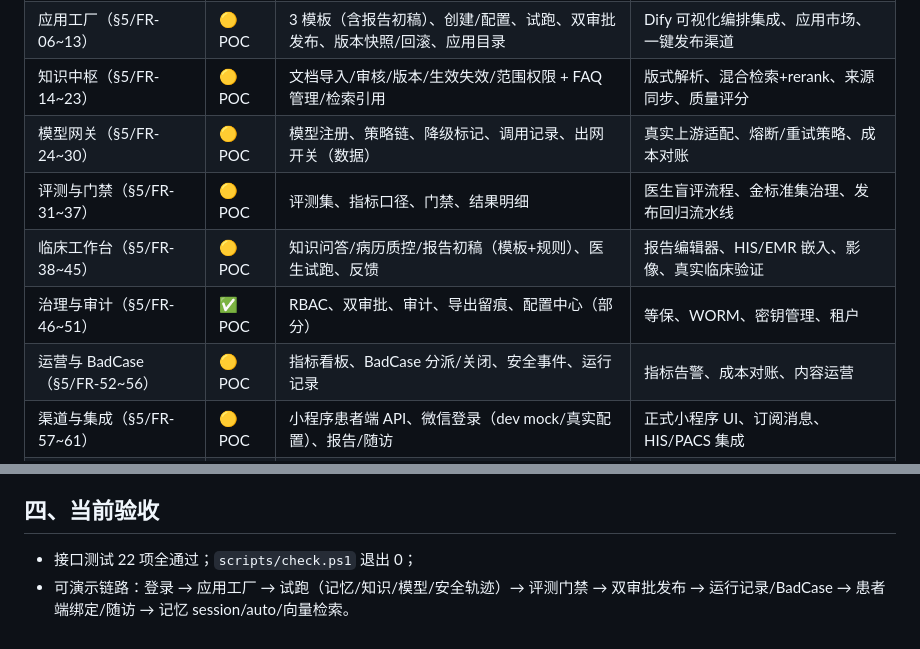
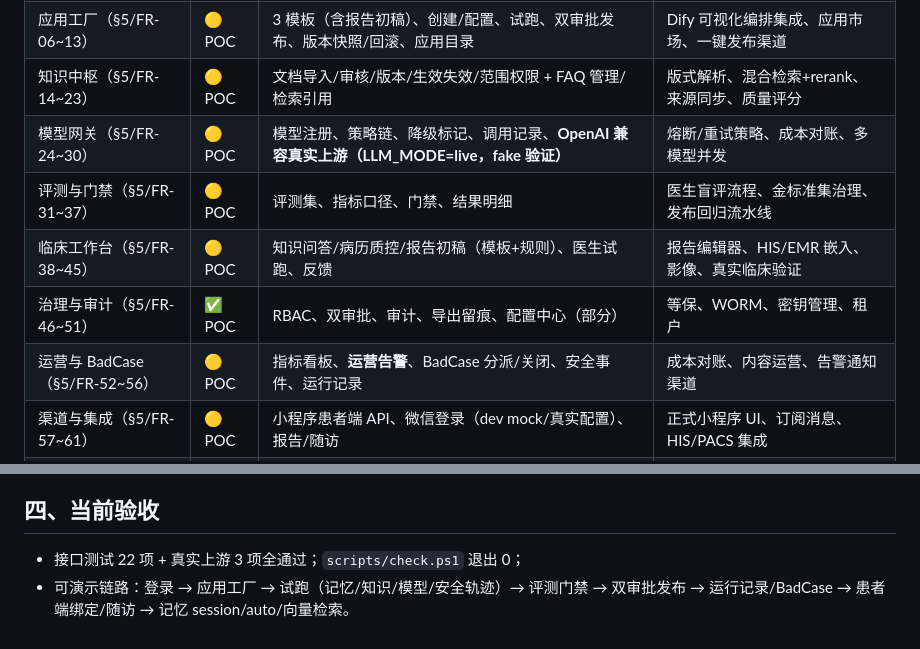
Before and after one commit to skywalkerqqq/medagent-platform, a Markdown page: docs/prd-execution-status.md, 2 parts joined by grey strips. Drawn GitHub-style.

```diff
--- a/docs/prd-execution-status.md
+++ b/docs/prd-execution-status.md
@@ -10,11 +10,11 @@
 | 统一门户与身份（§4/FR-01~05） | 🟡 POC | 登录、Token、角色导航、环境徽标 | SSO/OIDC、MFA、多机构租户 |
 | 应用工厂（§5/FR-06~13） | 🟡 POC | 3 模板（含报告初稿）、创建/配置、试跑、双审批发布、版本快照/回滚、应用目录 | Dify 可视化编排集成、应用市场、一键发布渠道 |
 | 知识中枢（§5/FR-14~23） | 🟡 POC | 文档导入/审核/版本/生效失效/范围权限 + FAQ 管理/检索引用 | 版式解析、混合检索+rerank、来源同步、质量评分 |
-| 模型网关（§5/FR-24~30） | 🟡 POC | 模型注册、策略链、降级标记、调用记录、出网开关（数据） | 真实上游适配、熔断/重试策略、成本对账 |
+| 模型网关（§5/FR-24~30） | 🟡 POC | 模型注册、策略链、降级标记、调用记录、**OpenAI 兼容真实上游（LLM_MODE=live，fake 验证）** | 熔断/重试策略、成本对账、多模型并发 |
 | 评测与门禁（§5/FR-31~37） | 🟡 POC | 评测集、指标口径、门禁、结果明细 | 医生盲评流程、金标准集治理、发布回归流水线 |
 | 临床工作台（§5/FR-38~45） | 🟡 POC | 知识问答/病历质控/报告初稿（模板+规则）、医生试跑、反馈 | 报告编辑器、HIS/EMR 嵌入、影像、真实临床验证 |
 | 治理与审计（§5/FR-46~51） | ✅ POC | RBAC、双审批、审计、导出留痕、配置中心（部分） | 等保、WORM、密钥管理、租户 |
-| 运营与 BadCase（§5/FR-52~56） | 🟡 POC | 指标看板、BadCase 分派/关闭、安全事件、运行记录 | 指标告警、成本对账、内容运营 |
+| 运营与 BadCase（§5/FR-52~56） | 🟡 POC | 指标看板、**运营告警**、BadCase 分派/关闭、安全事件、运行记录 | 成本对账、内容运营、告警通知渠道 |
 | 渠道与集成（§5/FR-57~61） | 🟡 POC | 小程序患者端 API、微信登录（dev mock/真实配置）、报告/随访 | 正式小程序 UI、订阅消息、HIS/PACS 集成 |
 | 院外开发者（§5/FR-62~66） | ⬜ 未做 | — | API Key/配额/计费/沙箱/文档站 |
 | 高级编排/MCP（§4 执行层） | ⬜ 未做 | 模型/知识/工具抽象已预留 | LangGraph 封装、MCP Gateway、沙箱 |
@@ -51,5 +51,5 @@
 
 ## 四、当前验收
 
-- 接口测试 22 项全通过；`scripts/check.ps1` 退出 0；
+- 接口测试 22 项 + 真实上游 3 项全通过；`scripts/check.ps1` 退出 0；
 - 可演示链路：登录 → 应用工厂 → 试跑（记忆/知识/模型/安全轨迹）→ 评测门禁 → 双审批发布 → 运行记录/BadCase → 患者端绑定/随访 → 记忆 session/auto/向量检索。
```
Also changed, not shown: README.md (+2 -1 lines), docs/api-contract.md (+1 -0 lines), screenshots/06-ops.png, 8 other files.
